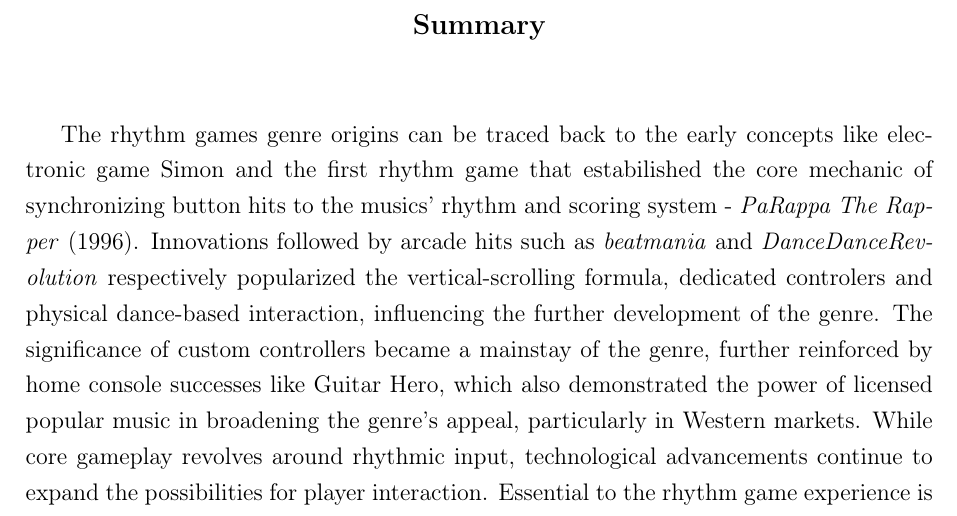
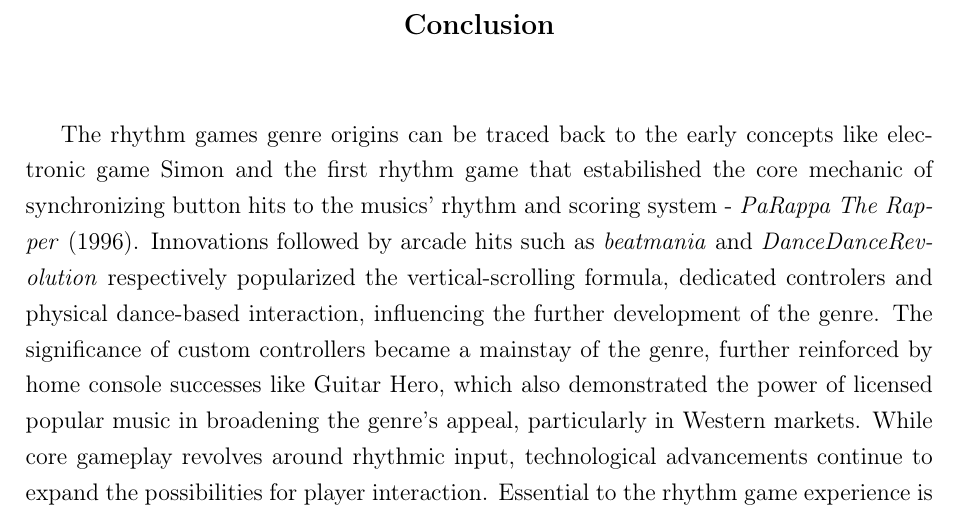
Before and after one commit to jstocka/latex, a LaTeX thesis (main.tex): part of page 32 of 37, cut at the place of the change. Compiled offline with pdfLaTeX.

Commit message:
poprawki 2025

```diff
--- a/main.tex
+++ b/main.tex
@@ -210,7 +210,7 @@
 \label{chap:rozdzial2}
 \input{rozdzialy/chapter3}
 
-\firstchapter{Summary}
+\firstchapter{Conclusion}
 \label{chap:podsumowanie}
 \input{rozdzialy/summary}
 
```
